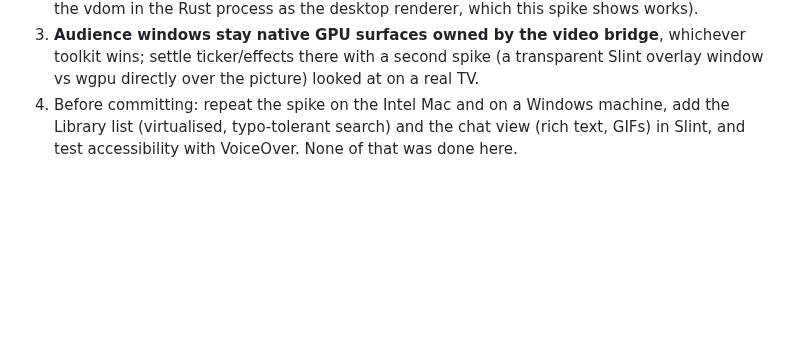
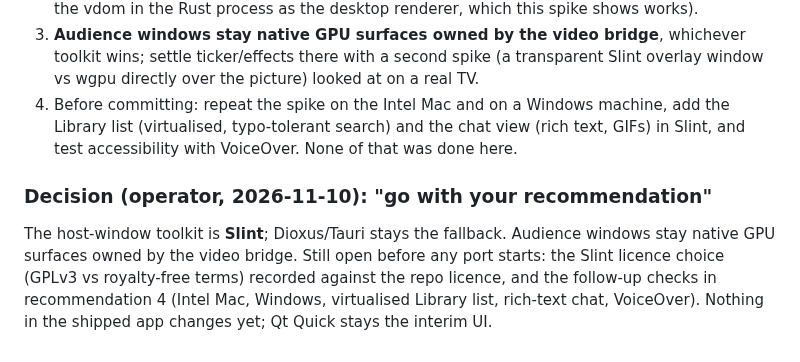
Before and after one commit to DanDemolition/SingWS, a Markdown page: docs/design/stage-e-no-python-no-qt.md, the part around the change. GitHub-like rendering; blank space fills up the shorter version.

Commit message:
Record toolkit decision: Slint for the host window
Co-Authored-By: Claude Sonnet 5.5 <noreply@anthropic.com>

```diff
--- a/docs/design/stage-e-no-python-no-qt.md
+++ b/docs/design/stage-e-no-python-no-qt.md
@@ -98,3 +98,6 @@ Measured on the dev Mac (M1 Max, macOS 27, Rust 1.99, release, `strip`, thin LTO
 2. **Keep Dioxus/Tauri as the fallback** if Slint's rich-text chat, drag-and-drop lists or screen-reader support prove inadequate. Its cost is the wasm-clean split of `singws-uimodel` (or running the vdom in the Rust process as the desktop renderer, which this spike shows works).
 3. **Audience windows stay native GPU surfaces owned by the video bridge**, whichever toolkit wins; settle ticker/effects there with a second spike (a transparent Slint overlay window vs wgpu directly over the picture) looked at on a real TV.
 4. Before committing: repeat the spike on the Intel Mac and on a Windows machine, add the Library list (virtualised, typo-tolerant search) and the chat view (rich text, GIFs) in Slint, and test accessibility with VoiceOver. None of that was done here.
+
+### Decision (operator, 2026-11-10): "go with your recommendation"
+The host-window toolkit is **Slint**; Dioxus/Tauri stays the fallback. Audience windows stay native GPU surfaces owned by the video bridge. Still open before any port starts: the Slint licence choice (GPLv3 vs royalty-free terms) recorded against the repo licence, and the follow-up checks in recommendation 4 (Intel Mac, Windows, virtualised Library list, rich-text chat, VoiceOver). Nothing in the shipped app changes yet; Qt Quick stays the interim UI.
```
